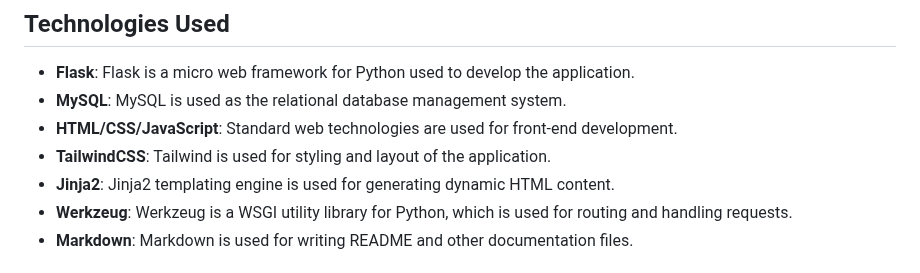
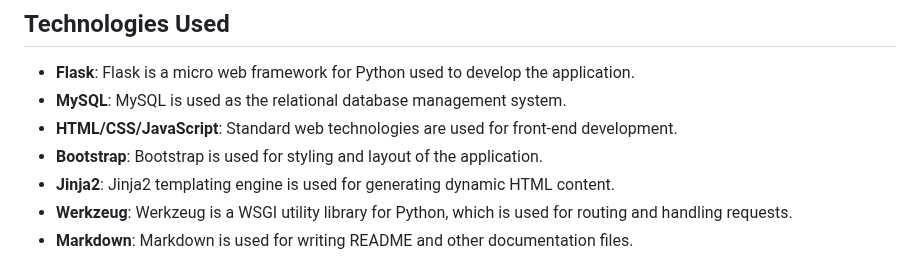
Before and after one commit to Tau-rai/ByteSerenity, a Markdown page: README.md, the part around one of its changes. Drawn GitHub-style.

```diff
--- a/README.md
+++ b/README.md
@@ -18,7 +18,7 @@ ByteSerenity is a Flask web application primarily catering to the mental health,
 - **Flask**: Flask is a micro web framework for Python used to develop the application.
 - **MySQL**: MySQL is used as the relational database management system.
 - **HTML/CSS/JavaScript**: Standard web technologies are used for front-end development.
-- **TailwindCSS**: Tailwind is used for styling and layout of the application.
+- **Bootstrap**: Bootstrap is used for styling and layout of the application.
 - **Jinja2**: Jinja2 templating engine is used for generating dynamic HTML content.
 - **Werkzeug**: Werkzeug is a WSGI utility library for Python, which is used for routing and handling requests.
 - **Markdown**: Markdown is used for writing README and other documentation files.
```
Also changed, not shown: other parts of README.md (+1 -0 lines).
